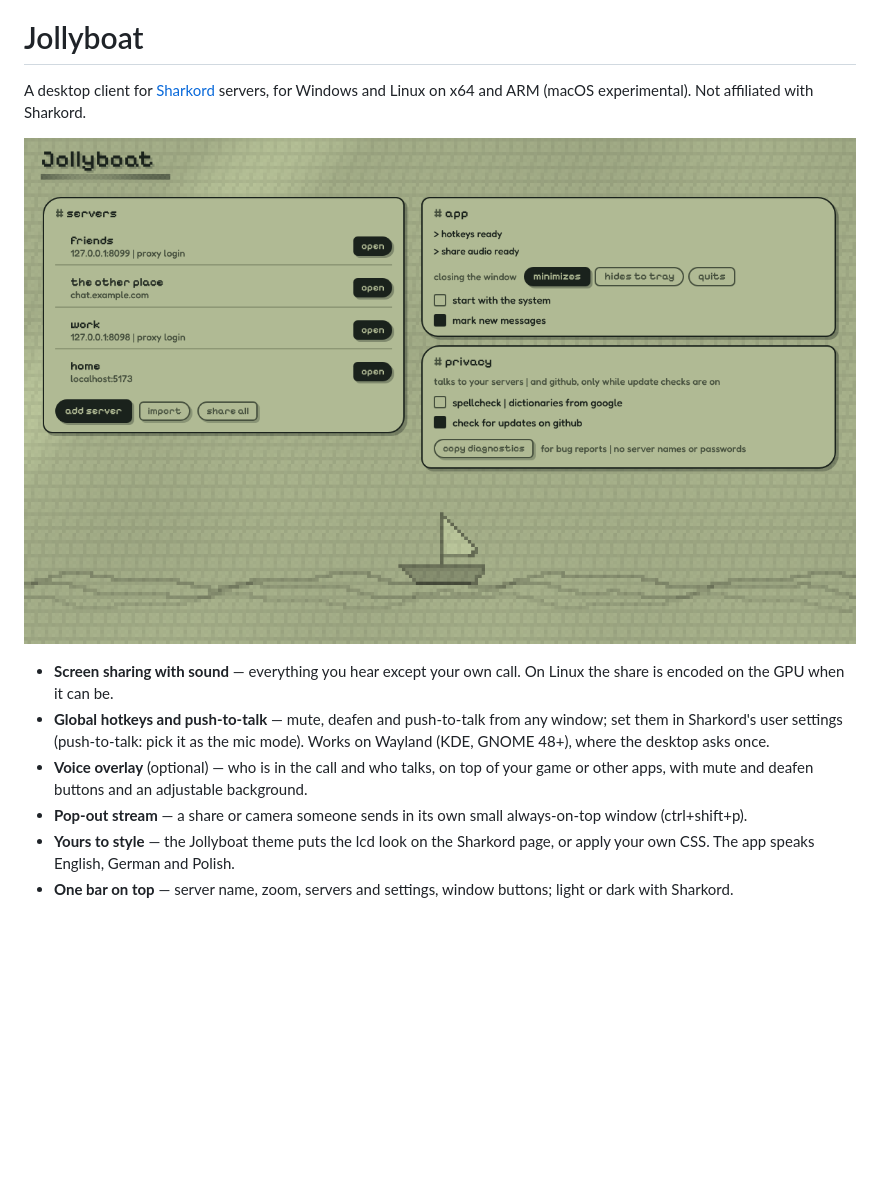
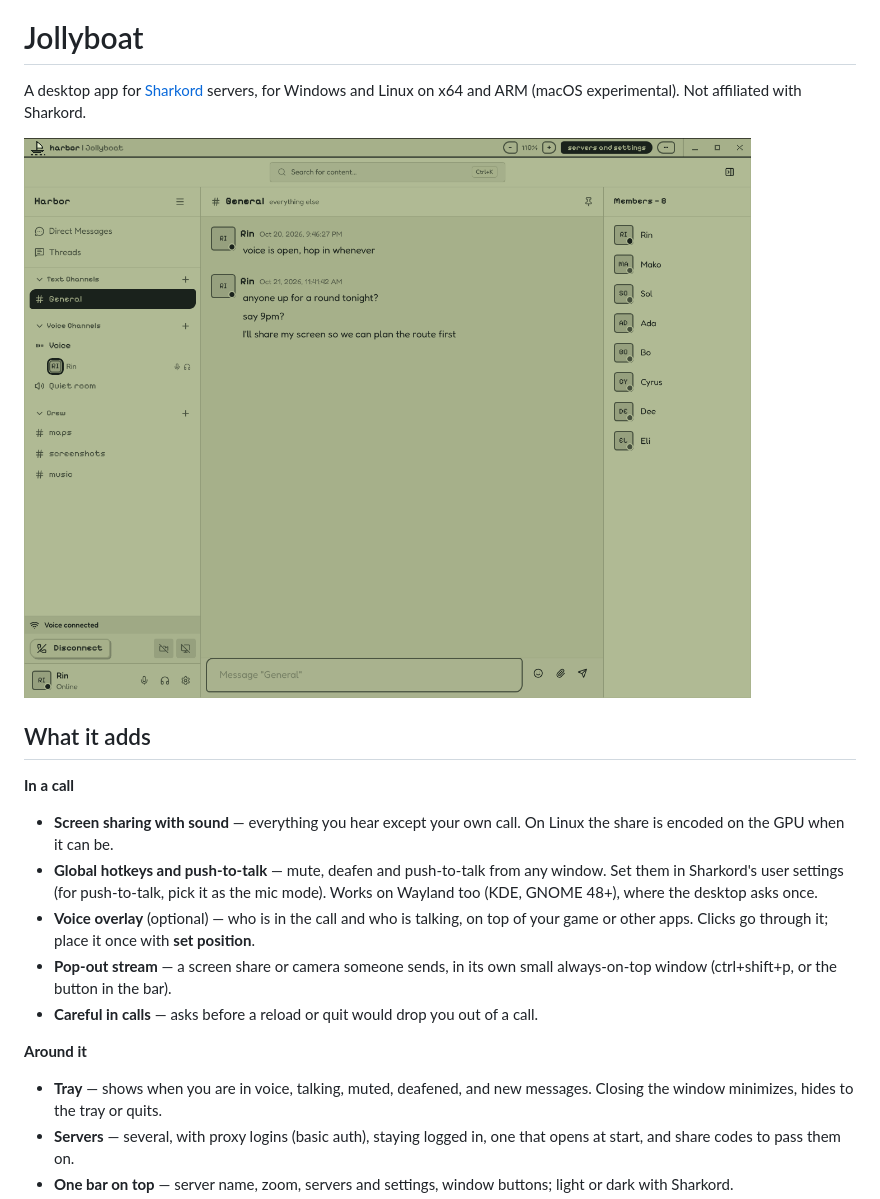
Before and after one commit to innovativefluid/jollyboat, a Markdown page: README.md, the part around one of its changes. GitHub-like rendering; pictures changed too: docs/launcher.png, docs/sharkord-theme.png (added); blank space fills up the shorter version.

```diff
--- a/README.md
+++ b/README.md
@@ -2,13 +2,20 @@
 
 # Jollyboat
 
-A desktop client for [Sharkord](https://sharkord.com) servers, for Windows and Linux on x64 and ARM (macOS experimental). Not affiliated with Sharkord.
+A desktop app for [Sharkord](https://sharkord.com) servers, for Windows and Linux on x64 and ARM (macOS experimental). Not affiliated with Sharkord.
 
-![setup screen](docs/launcher.png)
+![Sharkord in Jollyboat, with the Jollyboat theme](docs/sharkord-theme.png)
 
+## What it adds
+
+**In a call**
 - **Screen sharing with sound** — everything you hear except your own call. On Linux the share is encoded on the GPU when it can be.
-- **Global hotkeys and push-to-talk** — mute, deafen and push-to-talk from any window; set them in Sharkord's user settings (push-to-talk: pick it as the mic mode). Works on Wayland (KDE, GNOME 48+), where the desktop asks once.
-- **Voice overlay** (optional) — who is in the call and who talks, on top of your game or other apps, with mute and deafen buttons and an adjustable background.
-- **Pop-out stream** — a share or camera someone sends in its own small always-on-top window (ctrl+shift+p).
-- **Yours to style** — the Jollyboat theme puts the lcd look on the Sharkord page, or apply your own CSS. The app speaks English, German and Polish.
+- **Global hotkeys and push-to-talk** — mute, deafen and push-to-talk from any window. Set them in Sharkord's user settings (for push-to-talk, pick it as the mic mode). Works on Wayland too (KDE, GNOME 48+), where the desktop asks once.
+- **Voice overlay** (optional) — who is in the call and who is talking, on top of your game or other apps. Clicks go through it; place it once with **set position**.
+- **Pop-out stream** — a screen share or camera someone sends, in its own small always-on-top window (ctrl+shift+p, or the button in the bar).
+- **Careful in calls** — asks before a reload or quit would drop you out of a call.
+
+**Around it**
+- **Tray** — shows when you are in voice, talking, muted, deafened, and new messages. Closing the window minimizes, hides to the tray or quits.
+- **Servers** — several, with proxy logins (basic auth), staying logged in, one that opens at start, and share codes to pass them on.
 - **One bar on top** — server name, zoom, servers and settings, window buttons; light or dark with Sharkord.
```
Also changed, not shown: other parts of README.md (+12 -12 lines), 15 other files.
